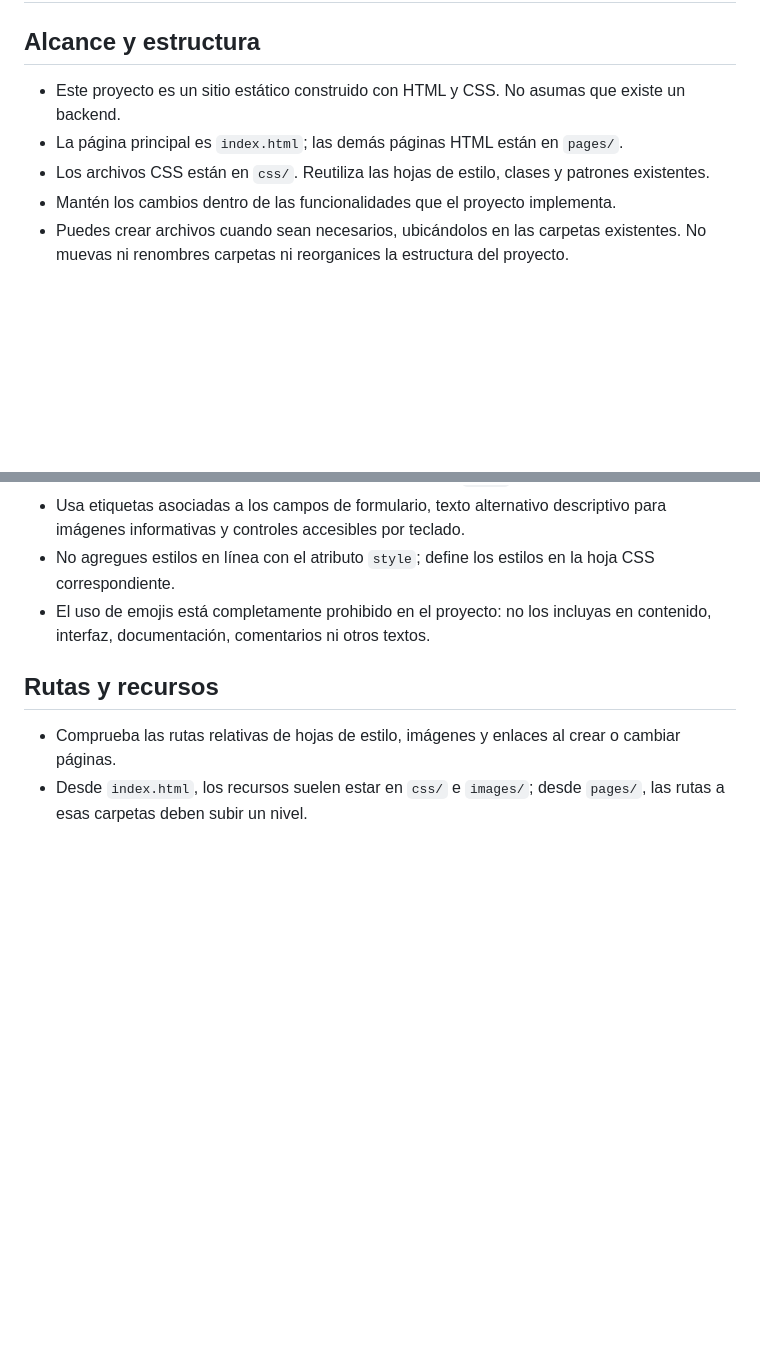
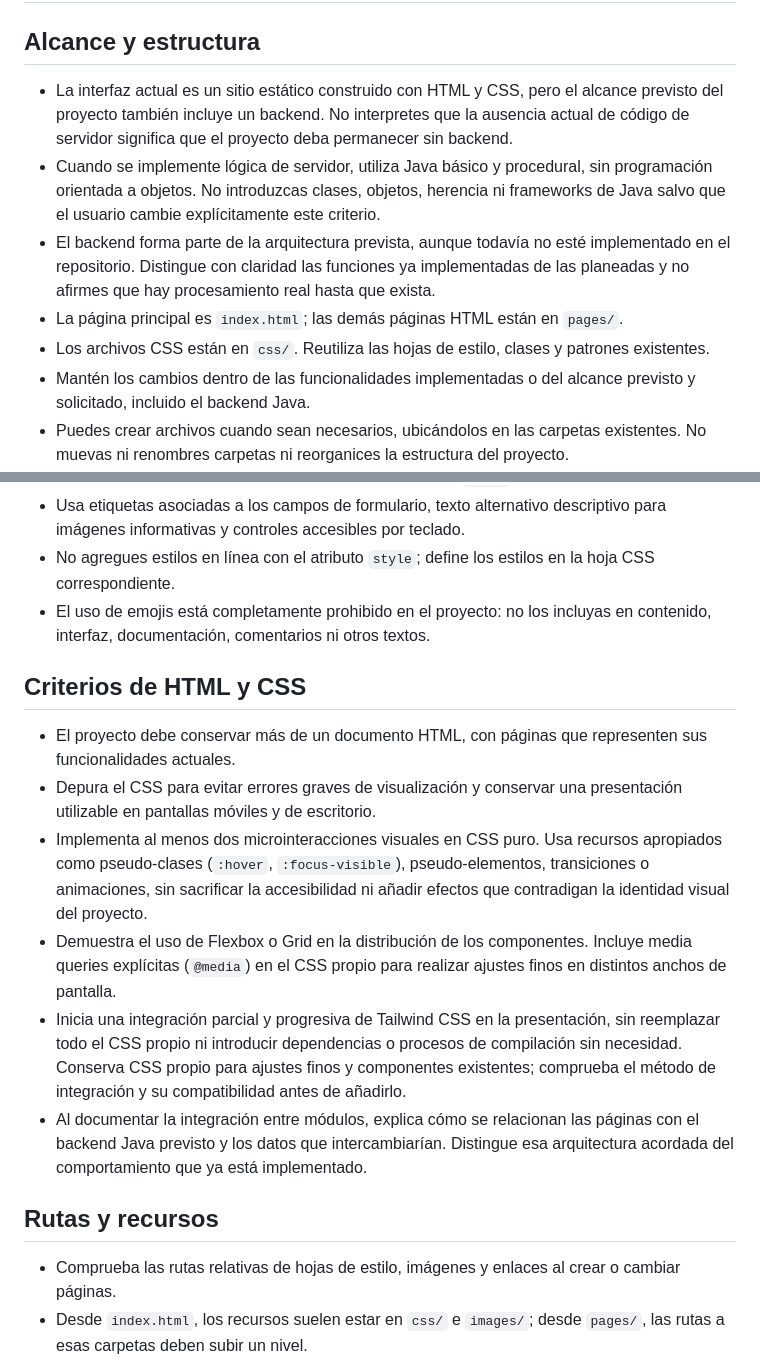
Before and after one commit to HerrRestrepo/gym-los-makias, a Markdown page: AGENTS.md, 2 parts joined by grey strips. Rendered like a GitHub page; blank space fills up the shorter version.

Commit message:
doc: modififacion minima al agents.md

```diff
--- a/AGENTS.md
+++ b/AGENTS.md
@@ -2,10 +2,12 @@
 
 ## Alcance y estructura
 
-- Este proyecto es un sitio estático construido con HTML y CSS. No asumas que existe un backend.
+- La interfaz actual es un sitio estático construido con HTML y CSS, pero el alcance previsto del proyecto también incluye un backend. No interpretes que la ausencia actual de código de servidor significa que el proyecto deba permanecer sin backend.
+- Cuando se implemente lógica de servidor, utiliza Java básico y procedural, sin programación orientada a objetos. No introduzcas clases, objetos, herencia ni frameworks de Java salvo que el usuario cambie explícitamente este criterio.
+- El backend forma parte de la arquitectura prevista, aunque todavía no esté implementado en el repositorio. Distingue con claridad las funciones ya implementadas de las planeadas y no afirmes que hay procesamiento real hasta que exista.
 - La página principal es `index.html`; las demás páginas HTML están en `pages/`.
 - Los archivos CSS están en `css/`. Reutiliza las hojas de estilo, clases y patrones existentes.
-- Mantén los cambios dentro de las funcionalidades que el proyecto implementa.
+- Mantén los cambios dentro de las funcionalidades implementadas o del alcance previsto y solicitado, incluido el backend Java.
 - Puedes crear archivos cuando sean necesarios, ubicándolos en las carpetas existentes. No muevas ni renombres carpetas ni reorganices la estructura del proyecto.
 - Antes de borrar cualquier archivo, pide permiso explícito. Si se autoriza el borrado, revisa y actualiza primero todas las referencias afectadas, incluidos enlaces `href`, rutas `src` e importaciones CSS, para no dejar recursos rotos.
 
@@ -20,6 +22,15 @@
 - Usa etiquetas asociadas a los campos de formulario, texto alternativo descriptivo para imágenes informativas y controles accesibles por teclado.
 - No agregues estilos en línea con el atributo `style`; define los estilos en la hoja CSS correspondiente.
 - El uso de emojis está completamente prohibido en el proyecto: no los incluyas en contenido, interfaz, documentación, comentarios ni otros textos.
+
+## Criterios de HTML y CSS
+
+- El proyecto debe conservar más de un documento HTML, con páginas que representen sus funcionalidades actuales.
+- Depura el CSS para evitar errores graves de visualización y conservar una presentación utilizable en pantallas móviles y de escritorio.
+- Implementa al menos dos microinteracciones visuales en CSS puro. Usa recursos apropiados como pseudo-clases (`:hover`, `:focus-visible`), pseudo-elementos, transiciones o animaciones, sin sacrificar la accesibilidad ni añadir efectos que contradigan la identidad visual del proyecto.
+- Demuestra el uso de Flexbox o Grid en la distribución de los componentes. Incluye media queries explícitas (`@media`) en el CSS propio para realizar ajustes finos en distintos anchos de pantalla.
+- Inicia una integración parcial y progresiva de Tailwind CSS en la presentación, sin reemplazar todo el CSS propio ni introducir dependencias o procesos de compilación sin necesidad. Conserva CSS propio para ajustes finos y componentes existentes; comprueba el método de integración y su compatibilidad antes de añadirlo.
+- Al documentar la integración entre módulos, explica cómo se relacionan las páginas con el backend Java previsto y los datos que intercambiarían. Distingue esa arquitectura acordada del comportamiento que ya está implementado.
 
 ## Rutas y recursos
 
```
